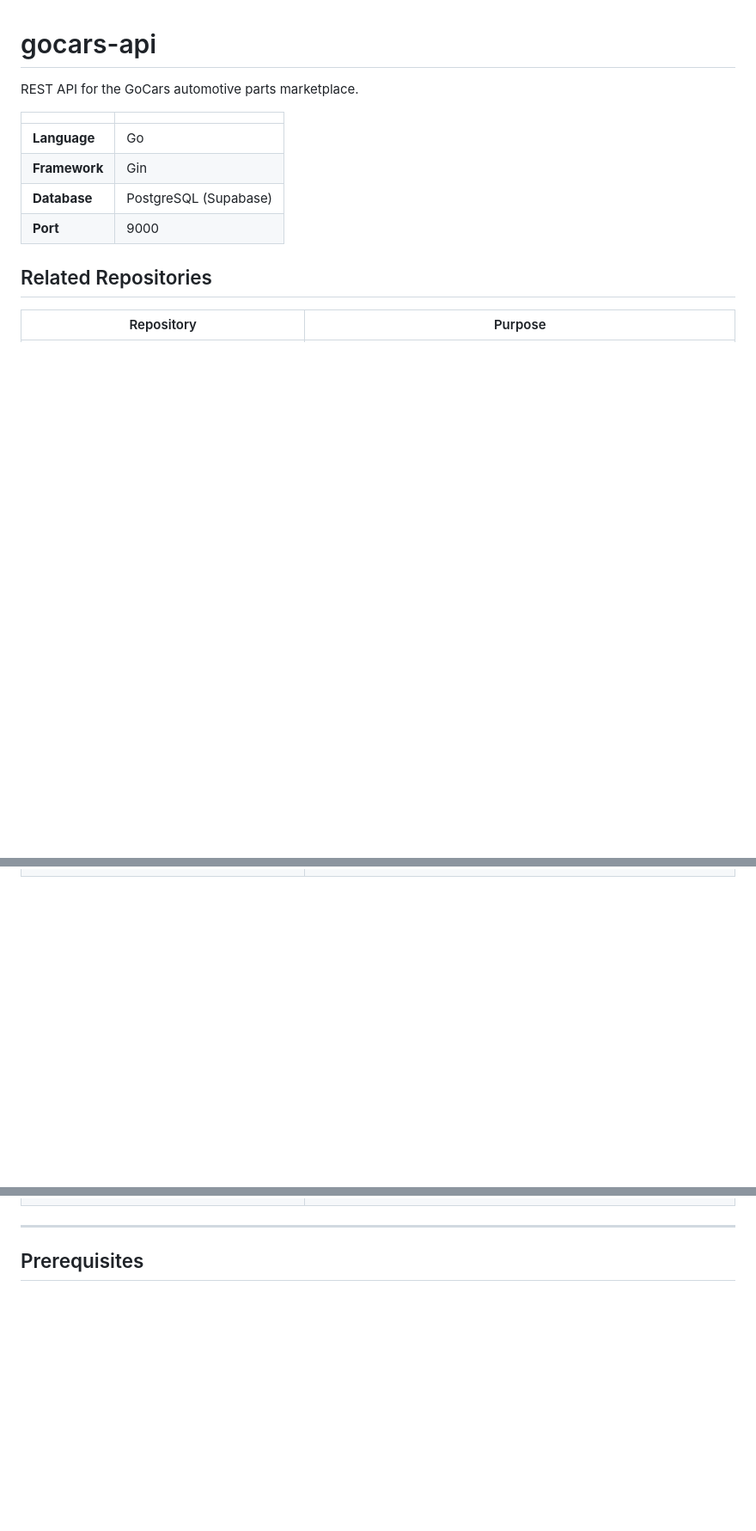
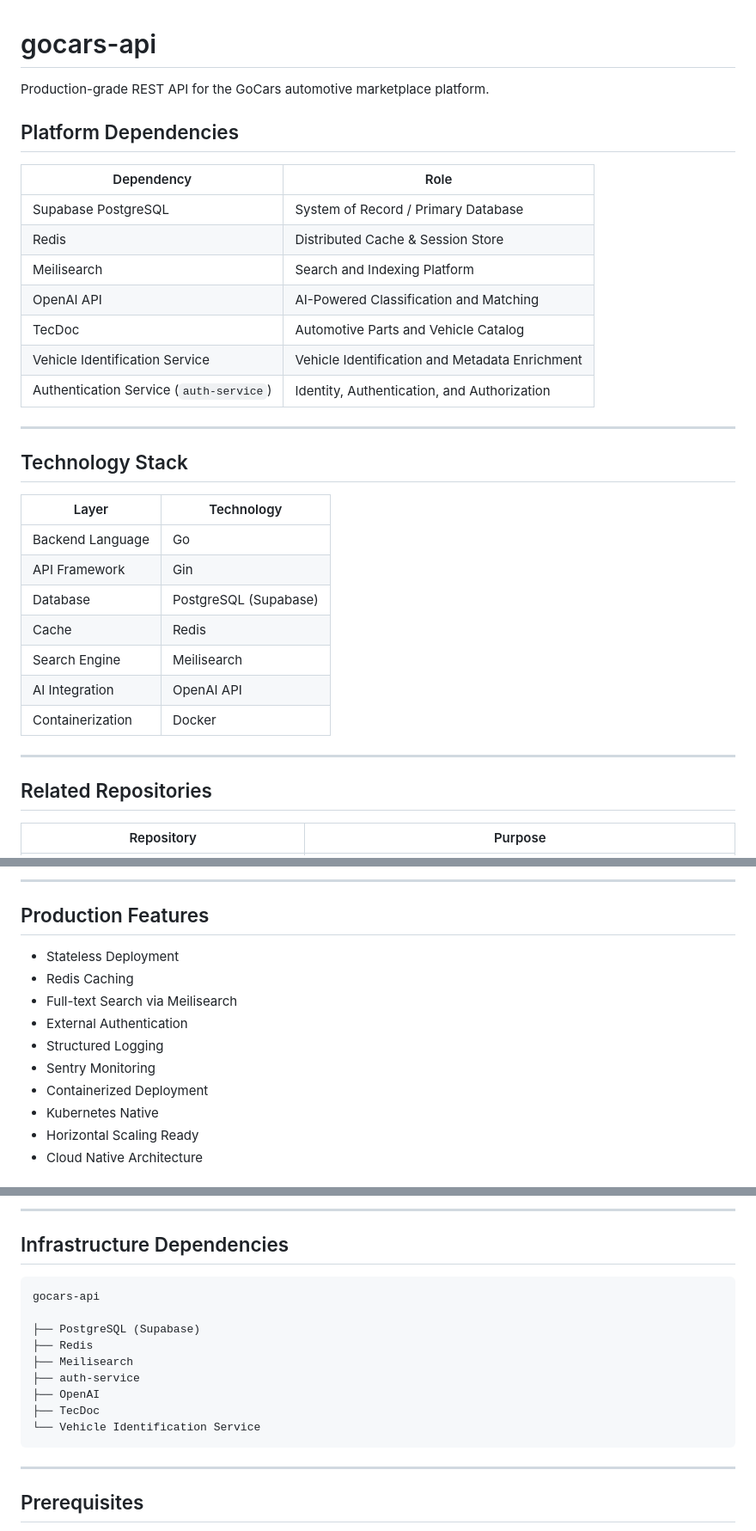
Before and after one commit to Shinekhuu/gocars-api, a Markdown page: README.md, 3 parts joined by grey strips. Shown at 86% size. GitHub-like rendering; blank space fills up the shorter version.

````diff
--- a/README.md
+++ b/README.md
@@ -1,13 +1,34 @@
 # gocars-api
 
-REST API for the GoCars automotive parts marketplace.
+Production-grade REST API for the GoCars automotive marketplace platform.
 
-|               |                       |
-| ------------- | --------------------- |
-| **Language**  | Go                    |
-| **Framework** | Gin                   |
-| **Database**  | PostgreSQL (Supabase) |
-| **Port**      | 9000                  |
+## Platform Dependencies
+
+| Dependency                              | Role |
+| --------------------------------------- | ---- |
+| Supabase PostgreSQL                     | System of Record / Primary Database |
+| Redis                                   | Distributed Cache & Session Store |
+| Meilisearch                             | Search and Indexing Platform |
+| OpenAI API                              | AI-Powered Classification and Matching |
+| TecDoc                                  | Automotive Parts and Vehicle Catalog |
+| Vehicle Identification Service          | Vehicle Identification and Metadata Enrichment |
+| Authentication Service (`auth-service`) | Identity, Authentication, and Authorization |
+
+---
+
+## Technology Stack
+
+| Layer                  | Technology            |
+| ---------------------- | --------------------- |
+| Backend Language       | Go                    |
+| API Framework          | Gin                   |
+| Database               | PostgreSQL (Supabase) |
+| Cache                  | Redis                 |
+| Search Engine          | Meilisearch           |
+| AI Integration         | OpenAI API            |
+| Containerization       | Docker                |
+
+---
 
 ## Related Repositories
 
@@ -17,0 +120,15 @@ REST API for the GoCars automotive parts marketplace.
+---
+
+## Production Features
+
+* Stateless Deployment
+* Redis Caching
+* Full-text Search via Meilisearch
+* External Authentication
+* Structured Logging
+* Sentry Monitoring
+* Containerized Deployment
+* Kubernetes Native
+* Horizontal Scaling Ready
+* Cloud Native Architecture
+
@@ -18,3 +180,18 @@ REST API for the GoCars automotive parts marketplace.
+---
+
+## Infrastructure Dependencies
+
+```text
+gocars-api
+
+├── PostgreSQL (Supabase)
+├── Redis
+├── Meilisearch
+├── auth-service
+├── OpenAI
+├── TecDoc
+└── Vehicle Identification Service
+```
 
 ---
 
````
Also changed, not shown: other parts of README.md (+147 -3 lines).
